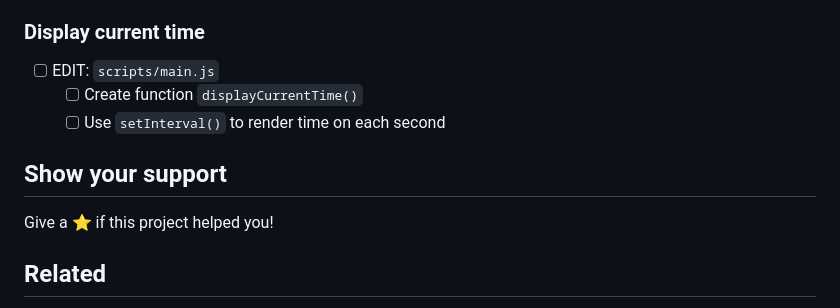
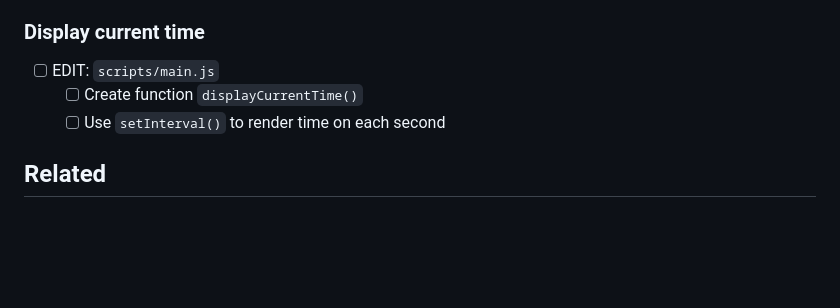
Before and after one commit to piecioshka/warsawjs-workshop-41-gallery, a Markdown page: README.md, the part around the change. Drawn GitHub-style; blank space fills up the shorter version.

```diff
--- a/README.md
+++ b/README.md
@@ -106,10 +106,6 @@
     + [ ]  Create function `displayCurrentTime()`
     + [ ]  Use `setInterval()` to render time on each second
 
-## Show your support
-
-Give a ⭐️ if this project helped you!
-
 ## Related
 
 * Other trainers
```
